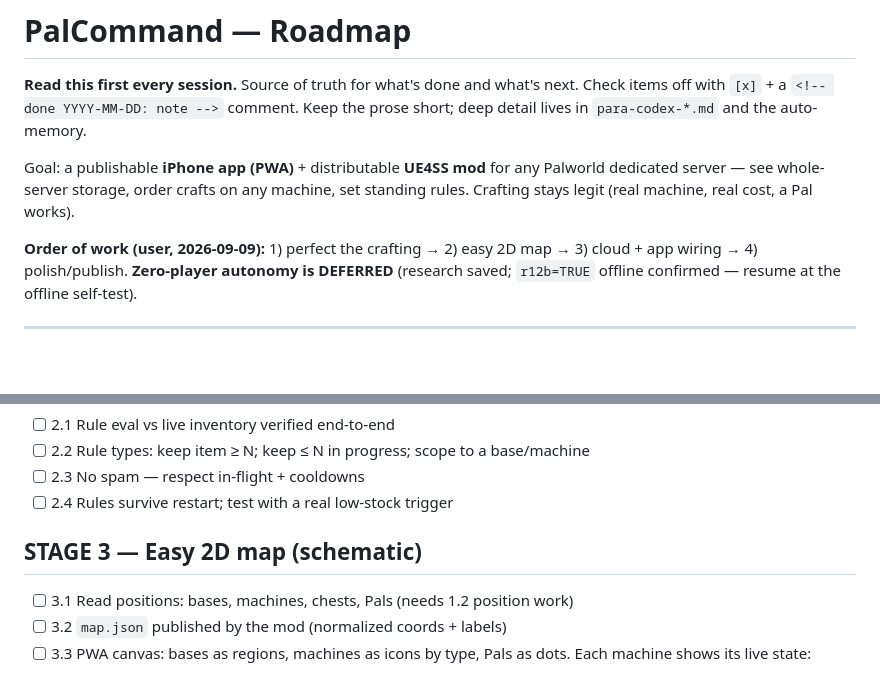
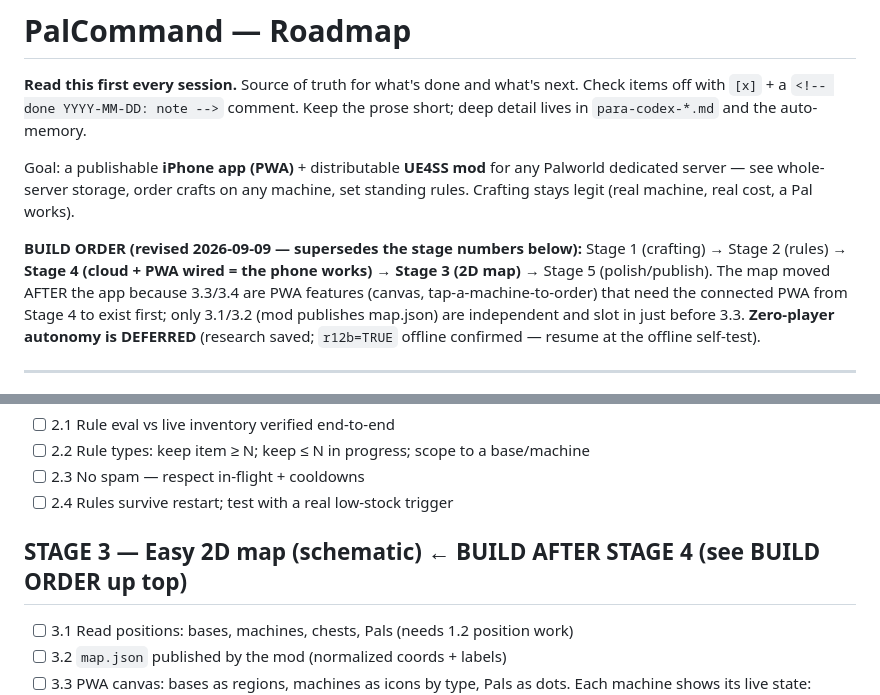
Before and after one commit to marcosln/pal-command, a Markdown page: notes/ROADMAP.md, 2 parts joined by grey strips. Drawn GitHub-style; blank space fills up the shorter version.

Commit message:
roadmap: reorder — map (Stage 3) moves after the cloud/PWA wiring (Stage 4)
3.3/3.4 are PWA features (map canvas, tap-a-machine-to-order) that need the
connected PWA from Stage 4 to exist. Build order is now:
1 crafting -> 2 rules -> 4 cloud+PWA (phone works) -> 3 map -> 5 publish.

Co-Authored-By: Claude Sonnet 5 <noreply@anthropic.com>

```diff
--- a/notes/ROADMAP.md
+++ b/notes/ROADMAP.md
@@ -8,9 +8,14 @@ Goal: a publishable **iPhone app (PWA)** + distributable **UE4SS mod** for any
 Palworld dedicated server — see whole-server storage, order crafts on any machine,
 set standing rules. Crafting stays legit (real machine, real cost, a Pal works).
 
-**Order of work (user, 2026-09-09):** 1) perfect the crafting → 2) easy 2D map →
-3) cloud + app wiring → 4) polish/publish. **Zero-player autonomy is DEFERRED**
-(research saved; `r12b=TRUE` offline confirmed — resume at the offline self-test).
+**BUILD ORDER (revised 2026-09-09 — supersedes the stage numbers below):**
+Stage 1 (crafting) → Stage 2 (rules) → **Stage 4 (cloud + PWA wired = the phone
+works)** → **Stage 3 (2D map)** → Stage 5 (polish/publish). The map moved AFTER the
+app because 3.3/3.4 are PWA features (canvas, tap-a-machine-to-order) that need the
+connected PWA from Stage 4 to exist first; only 3.1/3.2 (mod publishes map.json) are
+independent and slot in just before 3.3.
+**Zero-player autonomy is DEFERRED** (research saved; `r12b=TRUE` offline confirmed —
+resume at the offline self-test).
 
 ---
 
@@ -63,7 +68,7 @@ Native backend, works whenever ANY player is online (AFK, never crafts).
 - [ ] 2.3 No spam — respect in-flight + cooldowns
 - [ ] 2.4 Rules survive restart; test with a real low-stock trigger
 
-## STAGE 3 — Easy 2D map (schematic)
+## STAGE 3 — Easy 2D map (schematic)   ← BUILD AFTER STAGE 4 (see BUILD ORDER up top)
 
 - [ ] 3.1 Read positions: bases, machines, chests, Pals (needs 1.2 position work)
 - [ ] 3.2 `map.json` published by the mod (normalized coords + labels)
```
